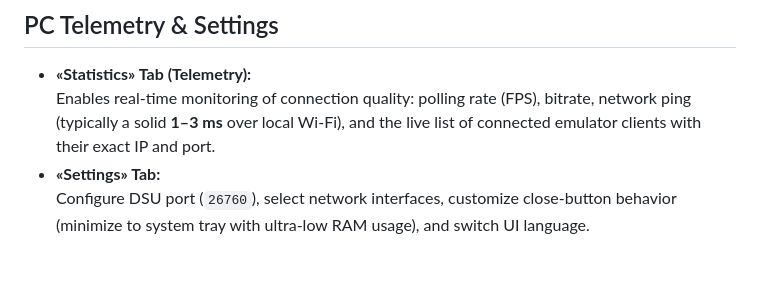
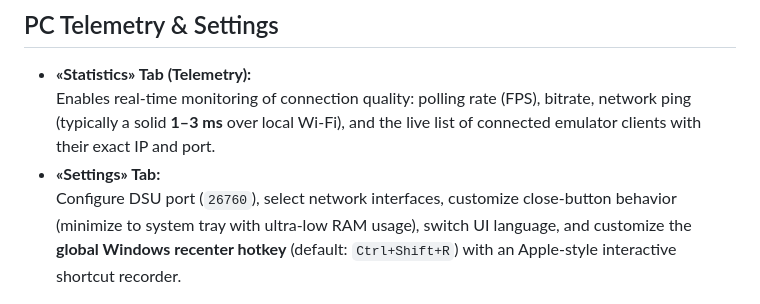
Before and after one commit to MrHoustonOff/iphone-gyro-controller, a Markdown page: docs/guide.en.md, the part around the change. Rendered like a GitHub page; blank space fills up the shorter version.

```diff
--- a/docs/guide.en.md
+++ b/docs/guide.en.md
@@ -170,7 +170,7 @@ It is vital to pause here and understand the fundamental physical difference:
 * **«Statistics» Tab (Telemetry):**
   Enables real-time monitoring of connection quality: polling rate (FPS), bitrate, network ping (typically a solid <span style="color: #34c759">**1–3 ms**</span> over local Wi-Fi), and the live list of connected emulator clients with their exact IP and port.
 * **«Settings» Tab:**
-  Configure DSU port (`26760`), select network interfaces, customize close-button behavior (minimize to system tray with ultra-low RAM usage), and switch UI language.
+  Configure DSU port (`26760`), select network interfaces, customize close-button behavior (minimize to system tray with ultra-low RAM usage), switch UI language, and customize the **global Windows recenter hotkey** (default: `Ctrl+Shift+R`) with an Apple-style interactive shortcut recorder.
 
 ![Statistics and Settings](imgs/pc-stats-and-settings.png)
 
```
Also changed, not shown: docs/guide.ru.md (+1 -1 lines).
